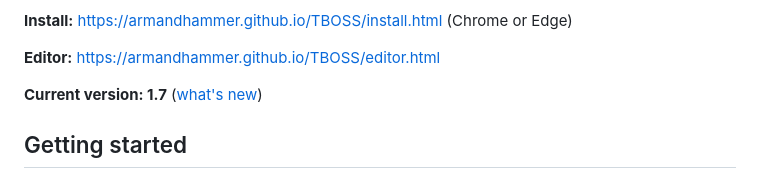
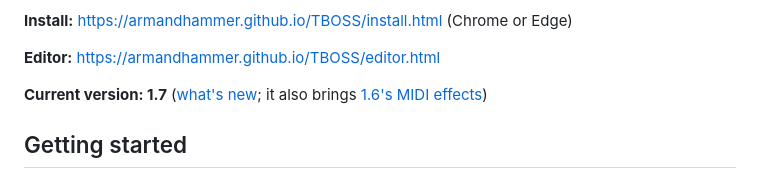
Before and after one commit to armandhammer/TBOSS, a Markdown page: README.md, the part around the change. Drawn GitHub-style.

```diff
--- a/README.md
+++ b/README.md
@@ -21,7 +21,7 @@ presets, custom scales from a web editor, and full MIDI control.
 
 **Editor:** https://armandhammer.github.io/TBOSS/editor.html
 
-**Current version: 1.7** ([what's new](docs/manual.md#new-in-17))
+**Current version: 1.7** ([what's new](docs/manual.md#new-in-17); it also brings [1.6's MIDI effects](docs/manual.md#new-in-16))
 
 ## Getting started
 
```
Also changed, not shown: docs/roadmap.md (+6 -3 lines).
